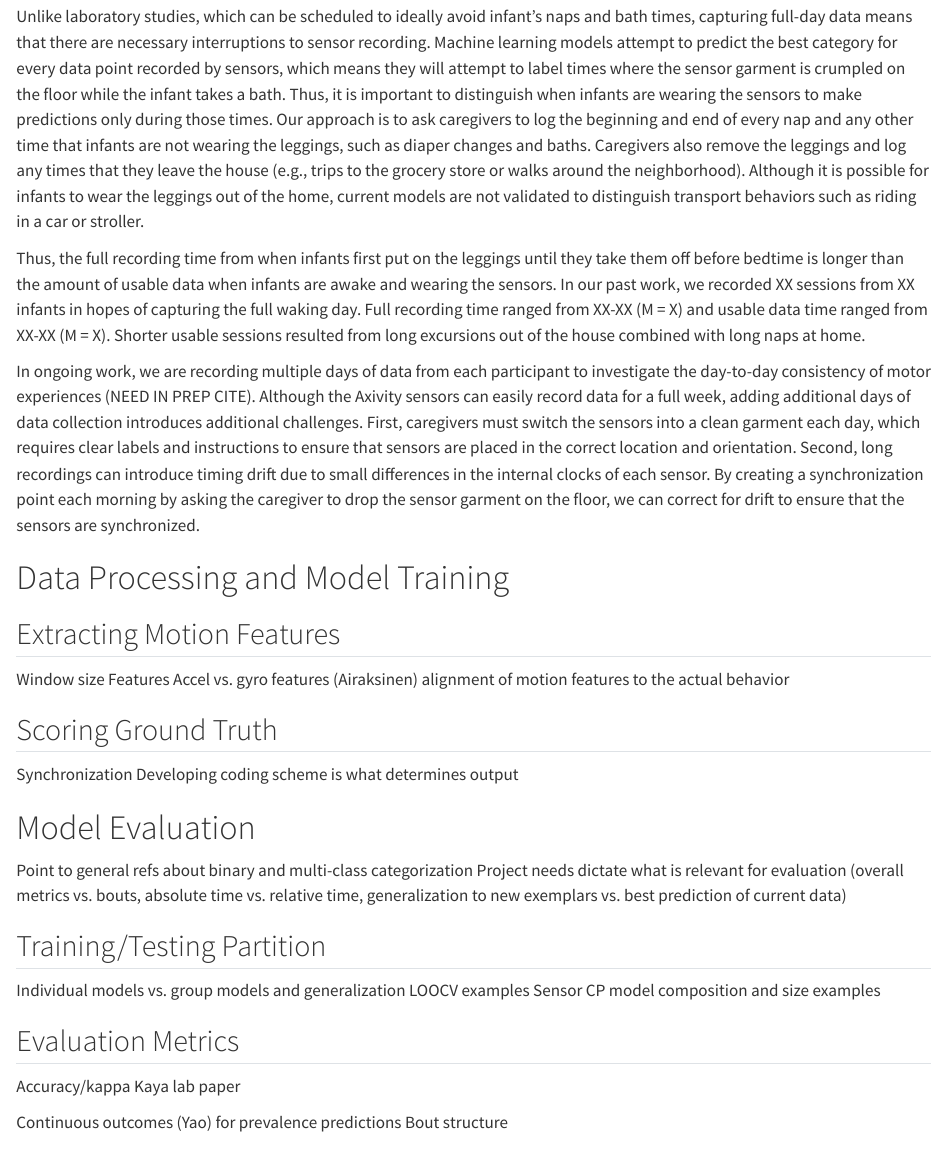
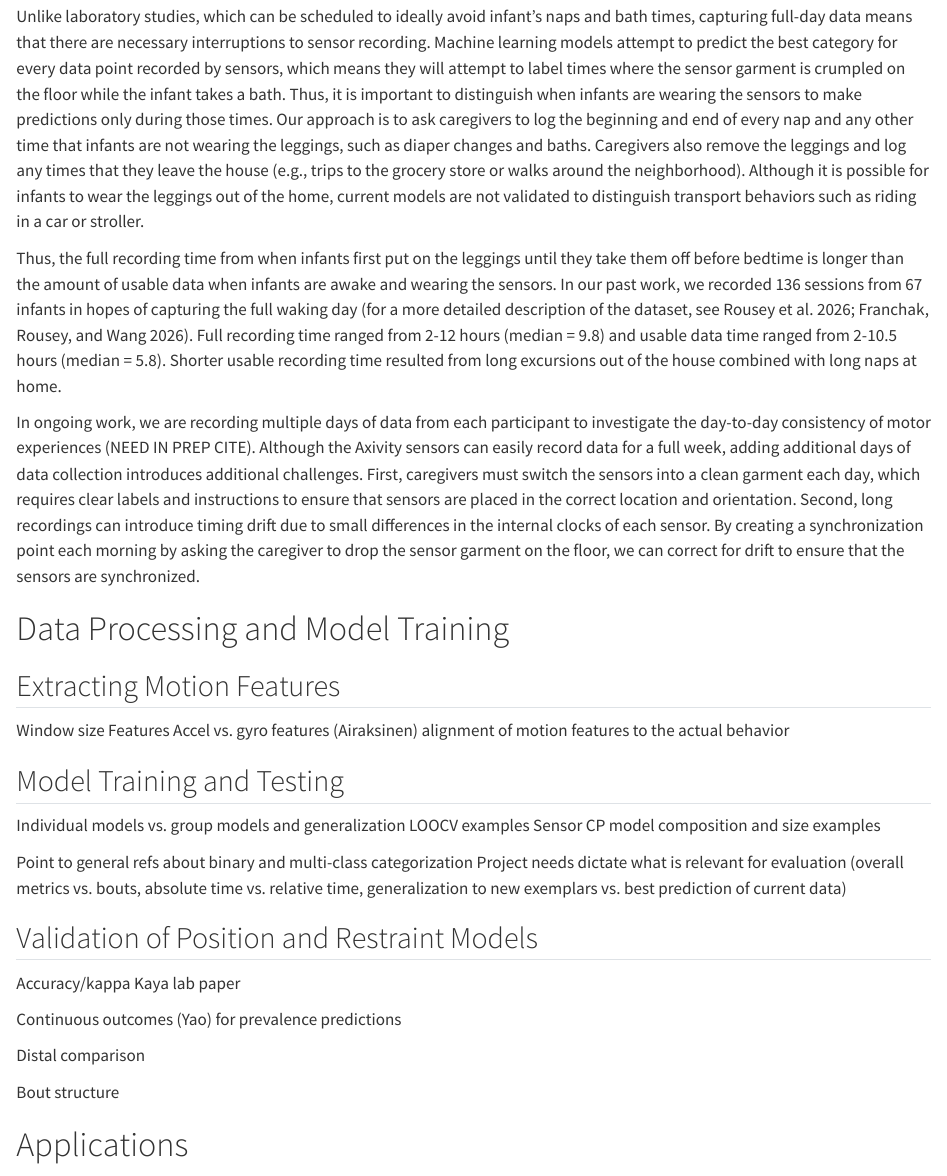
Before and after one commit to JohnFranchak/sensing_methods_chapter, a Quarto document (sensing_methods_chapter.qmd): the page in a window 1100 px wide, from 2740 px down. Rendered offline with R 4.5, knitr and Pandoc in place of Quarto, with nearby package versions; drawn as R Markdown's standard HTML page in place of the format the file asks for.

Commit message:
data collection

```diff
--- a/sensing_methods_chapter.qmd
+++ b/sensing_methods_chapter.qmd
@@ -67,7 +67,7 @@ Training and validating a supervised machine learning model requires ground trut
 
 Unlike laboratory studies, which can be scheduled to ideally avoid infant's naps and bath times, capturing full-day data means that there are necessary interruptions to sensor recording. Machine learning models attempt to predict the best category for every data point recorded by sensors, which means they will attempt to label times where the sensor garment is crumpled on the floor while the infant takes a bath. Thus, it is important to distinguish when infants are wearing the sensors to make predictions only during those times. Our approach is to ask caregivers to log the beginning and end of every nap and any other time that infants are not wearing the leggings, such as diaper changes and baths. Caregivers also remove the leggings and log any times that they leave the house (e.g., trips to the grocery store or walks around the neighborhood). Although it is possible for infants to wear the leggings out of the home, current models are not validated to distinguish transport behaviors such as riding in a car or stroller.
 
-Thus, the full recording time from when infants first put on the leggings until they take them off before bedtime is longer than the amount of usable data when infants are awake and wearing the sensors. In our past work, we recorded XX sessions from XX infants in hopes of capturing the full waking day. Full recording time ranged from XX-XX (M = X) and usable data time ranged from XX-XX (M = X). Shorter usable sessions resulted from long excursions out of the house combined with long naps at home.
+Thus, the full recording time from when infants first put on the leggings until they take them off before bedtime is longer than the amount of usable data when infants are awake and wearing the sensors. In our past work, we recorded 136 sessions from 67 infants in hopes of capturing the full waking day [for a more detailed description of the dataset, see @RouseyTang2026; @FranchakRousey2026]. Full recording time ranged from 2-12 hours (median = 9.8) and usable data time ranged from 2-10.5 hours (median = 5.8). Shorter usable recording time resulted from long excursions out of the house combined with long naps at home.
 
 In ongoing work, we are recording multiple days of data from each participant to investigate the day-to-day consistency of motor experiences (NEED IN PREP CITE). Although the Axivity sensors can easily record data for a full week, adding additional days of data collection introduces additional challenges. First, caregivers must switch the sensors into a clean garment each day, which requires clear labels and instructions to ensure that sensors are placed in the correct location and orientation. Second, long recordings can introduce timing drift due to small differences in the internal clocks of each sensor. By creating a synchronization point each morning by asking the caregiver to drop the sensor garment on the floor, we can correct for drift to ensure that the sensors are synchronized.
 
@@ -77,23 +77,21 @@ In ongoing work, we are recording multiple days of data from each participant to
 
 Window size Features Accel vs. gyro features (Airaksinen) alignment of motion features to the actual behavior
 
-## Scoring Ground Truth
+## Model Training and Testing
 
-Synchronization Developing coding scheme is what determines output
-
-# Model Evaluation
+Individual models vs. group models and generalization LOOCV examples Sensor CP model composition and size examples
 
 Point to general refs about binary and multi-class categorization Project needs dictate what is relevant for evaluation (overall metrics vs. bouts, absolute time vs. relative time, generalization to new exemplars vs. best prediction of current data)
 
-## Training/Testing Partition
-
-Individual models vs. group models and generalization LOOCV examples Sensor CP model composition and size examples
-
-## Evaluation Metrics
+## Validation of Position and Restraint Models
 
 Accuracy/kappa Kaya lab paper
 
-Continuous outcomes (Yao) for prevalence predictions Bout structure
+Continuous outcomes (Yao) for prevalence predictions
+
+Distal comparison
+
+Bout structure
 
 # Applications
 
```
Also changed, not shown: 1 other file.
